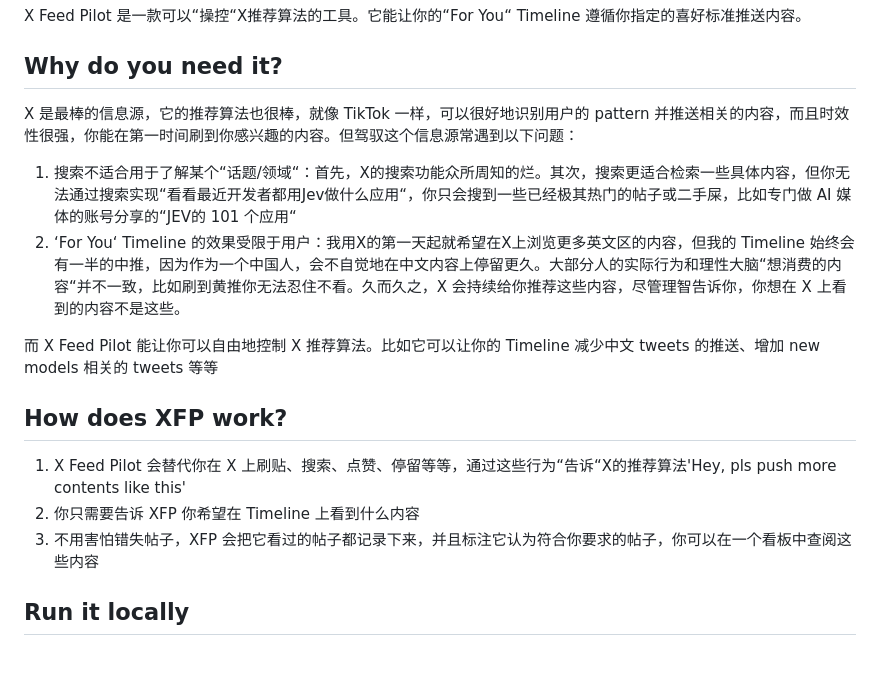
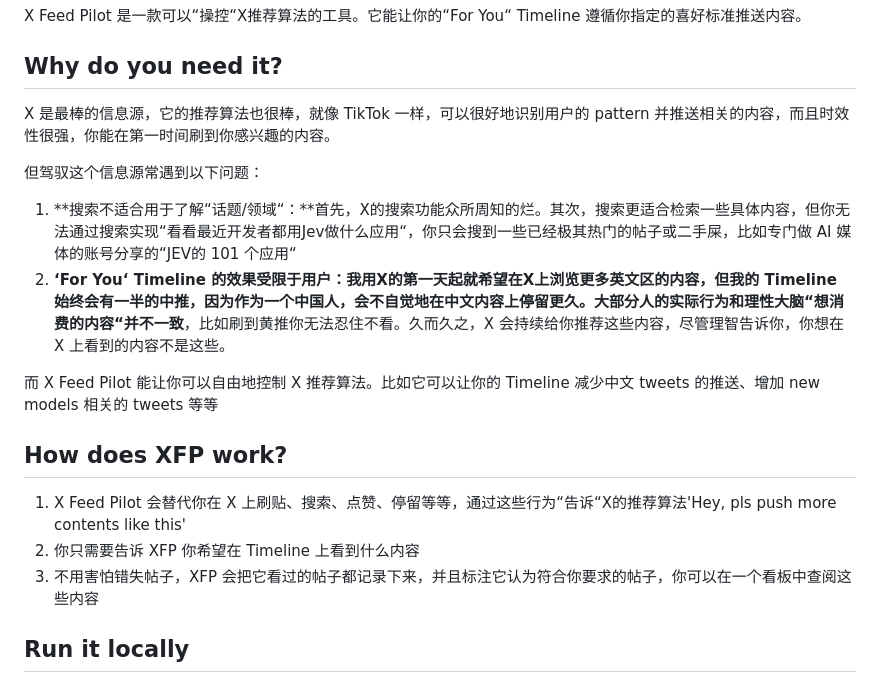
Before and after one commit to SkyWuu/x-feed-pilot, a Markdown page: README_zh.md, the part around one of its changes. Rendered like a GitHub page; blank space fills up the shorter version.

```diff
--- a/README_zh.md
+++ b/README_zh.md
@@ -6,9 +6,12 @@ X Feed Pilot 是一款可以“操控“X推荐算法的工具。它能让你的
 
 ## Why do you need it?
 
-X 是最棒的信息源，它的推荐算法也很棒，就像 TikTok 一样，可以很好地识别用户的 pattern 并推送相关的内容，而且时效性很强，你能在第一时间刷到你感兴趣的内容。但驾驭这个信息源常遇到以下问题：
-1. 搜索不适合用于了解某个“话题/领域“：首先，X的搜索功能众所周知的烂。其次，搜索更适合检索一些具体内容，但你无法通过搜索实现“看看最近开发者都用Jev做什么应用“，你只会搜到一些已经极其热门的帖子或二手屎，比如专门做 AI 媒体的账号分享的“JEV的 101 个应用“
-2. ‘For You‘ Timeline 的效果受限于用户：我用X的第一天起就希望在X上浏览更多英文区的内容，但我的 Timeline 始终会有一半的中推，因为作为一个中国人，会不自觉地在中文内容上停留更久。大部分人的实际行为和理性大脑“想消费的内容“并不一致，比如刷到黄推你无法忍住不看。久而久之，X 会持续给你推荐这些内容，尽管理智告诉你，你想在 X 上看到的内容不是这些。
+X 是最棒的信息源，它的推荐算法也很棒，就像 TikTok 一样，可以很好地识别用户的 pattern 并推送相关的内容，而且时效性很强，你能在第一时间刷到你感兴趣的内容。
+
+但驾驭这个信息源常遇到以下问题：
+
+1. **搜索不适合用于了解“话题/领域“：**首先，X的搜索功能众所周知的烂。其次，搜索更适合检索一些具体内容，但你无法通过搜索实现“看看最近开发者都用Jev做什么应用“，你只会搜到一些已经极其热门的帖子或二手屎，比如专门做 AI 媒体的账号分享的“JEV的 101 个应用“
+2. **‘For You‘ Timeline 的效果受限于用户：**我用X的第一天起就希望在X上浏览更多英文区的内容，但我的 Timeline 始终会有一半的中推，因为作为一个中国人，会不自觉地在中文内容上停留更久。大部分人的**实际行为和理性大脑“想消费的内容“并不一致**，比如刷到黄推你无法忍住不看。久而久之，X 会持续给你推荐这些内容，尽管理智告诉你，你想在 X 上看到的内容不是这些。
 
 而 X Feed Pilot 能让你可以自由地控制 X 推荐算法。比如它可以让你的 Timeline 减少中文 tweets 的推送、增加 new models 相关的 tweets 等等
 
@@ -17,6 +20,8 @@ X 是最棒的信息源，它的推荐算法也很棒，就像 TikTok 一样，
 1. X Feed Pilot 会替代你在 X 上刷贴、搜索、点赞、停留等等，通过这些行为“告诉“X的推荐算法'Hey, pls push more contents like this'
 2. 你只需要告诉 XFP 你希望在 Timeline 上看到什么内容
 3. 不用害怕错失帖子，XFP 会把它看过的帖子都记录下来，并且标注它认为符合你要求的帖子，你可以在一个看板中查阅这些内容
+
+
 
 ## Run it locally
 
```
Also changed, not shown: other parts of README_zh.md (+2 -0 lines), README.md (+9 -3 lines).
